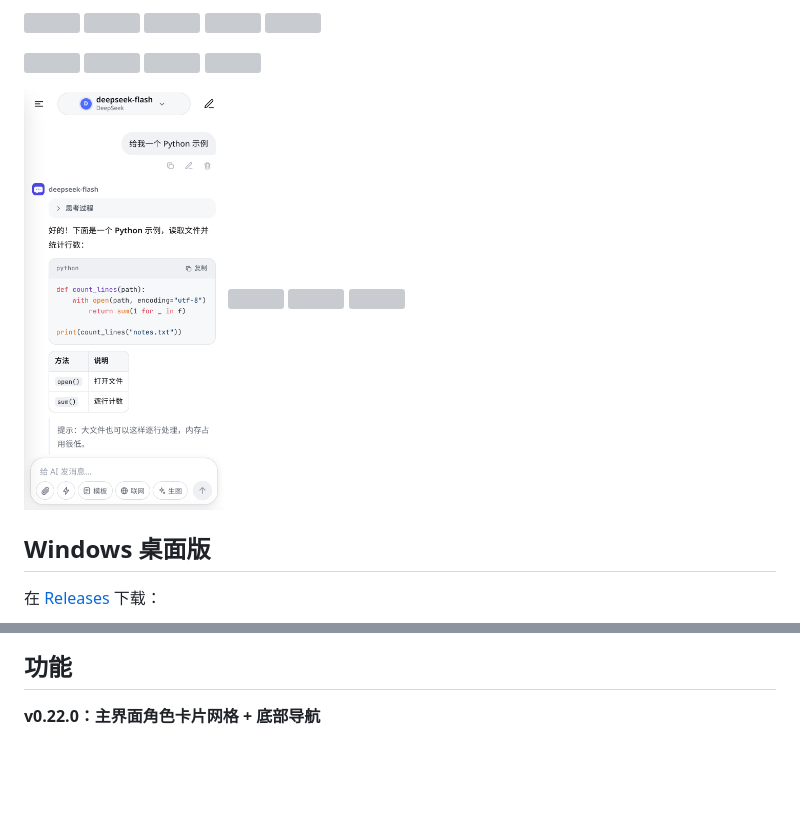
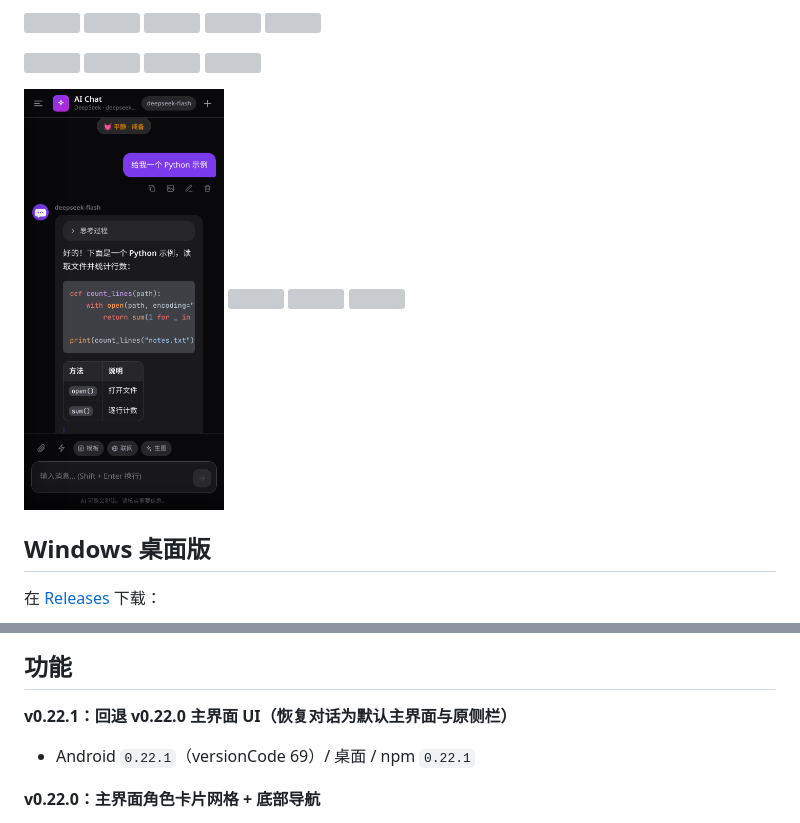
Before and after one commit to ccao43043-jpg/ai-chat-app, a Markdown page: README.md, 2 parts joined by grey strips. GitHub-like rendering; pictures changed too: docs/light-chat.png; blank space fills up the shorter version; grey boxes are pictures that could not be loaded.

```diff
--- a/README.md
+++ b/README.md
@@ -47,6 +47,9 @@ exe 未做代码签名，首次运行时 Windows SmartScreen 可能提示「Wind
 <img src="docs/windows-preview.png" width="640">
 
 ## 功能
+
+**v0.22.1：回退 v0.22.0 主界面 UI（恢复对话为默认主界面与原侧栏）**
+- Android `0.22.1`（versionCode 69）/ 桌面 / npm `0.22.1`
 
 **v0.22.0：主界面角色卡片网格 + 底部导航**
 
```
Also changed, not shown: CHANGELOG.md (+8 -0 lines), docs/light-empty.png, docs/light-model-menu.png, 11 other files.
